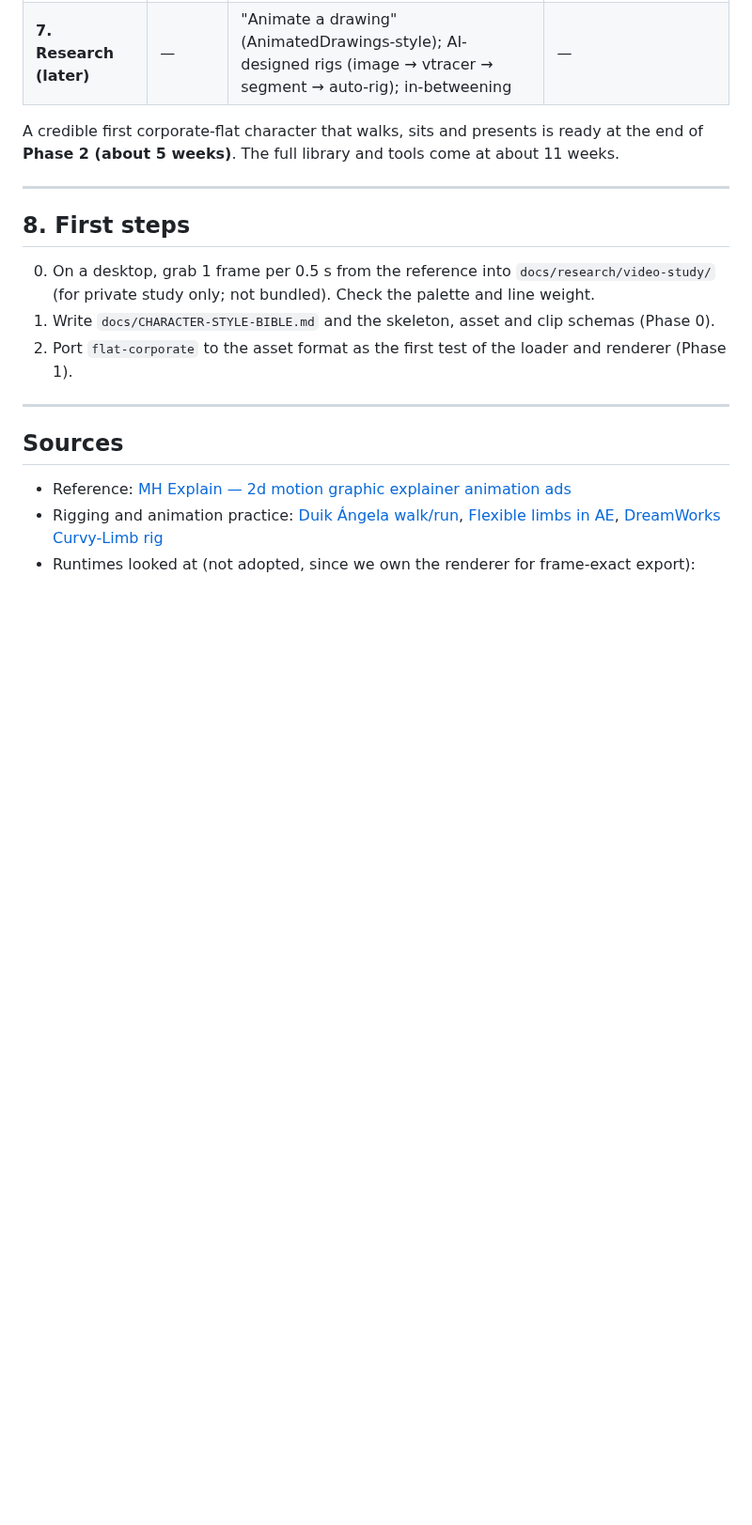
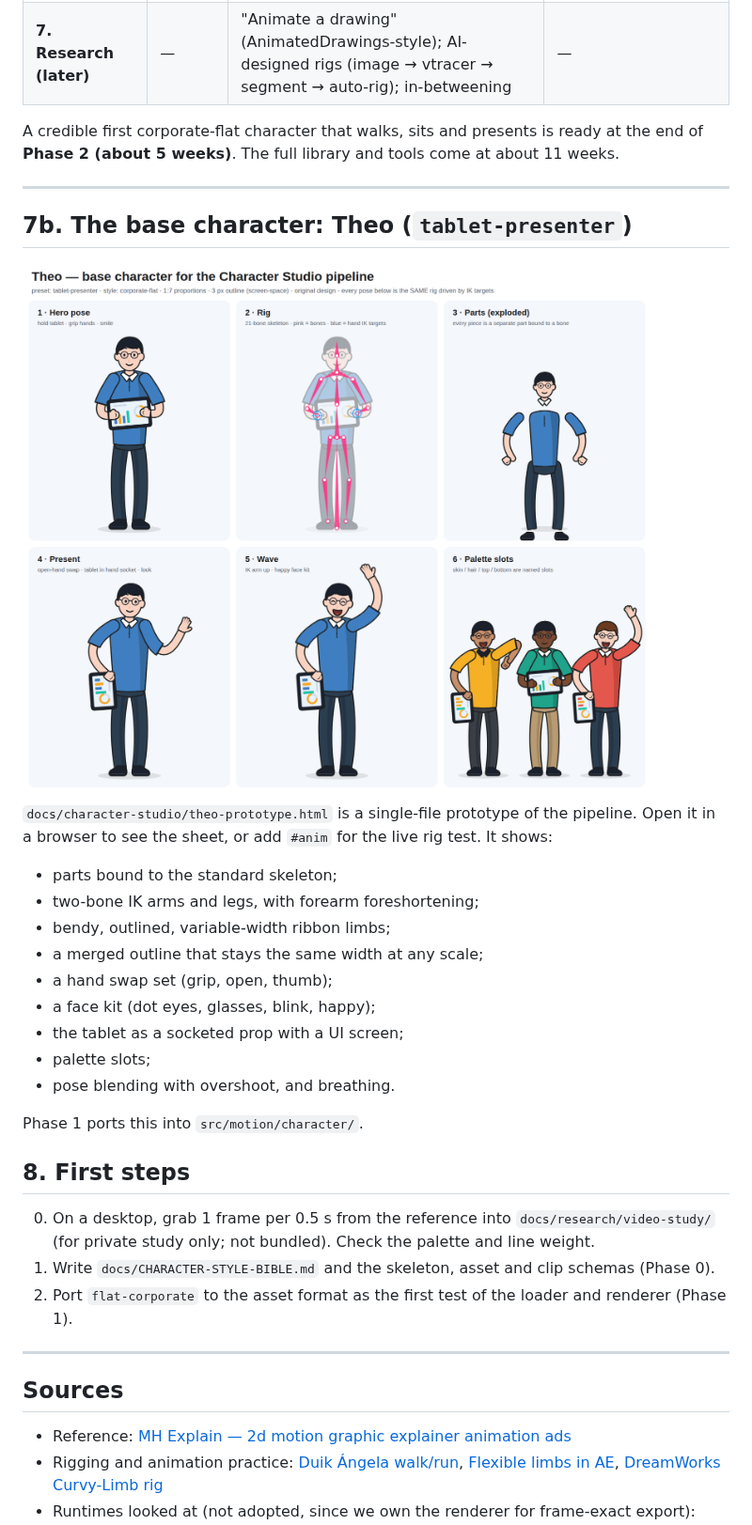
Before and after one commit to memegyanfactory-gif/bhippi-Video-editor, a Markdown page: docs/CHARACTER-STUDIO-PLAN.md, the part around the change. Shown at 94% size. GitHub-like rendering; pictures changed too: docs/character-studio/theo-sheet.png (added); blank space fills up the shorter version.

Commit message:
docs: Theo base character sheet and rig prototype for the Character Studio plan
Co-Authored-By: Claude Opus 5.5 <noreply@anthropic.com>
Claude-Session: https://claude.ai/code/session_01G9bHT72WdsBHFZDuXwJ26f

```diff
--- a/docs/CHARACTER-STUDIO-PLAN.md
+++ b/docs/CHARACTER-STUDIO-PLAN.md
@@ -431,6 +431,24 @@ A credible first corporate-flat character that walks, sits and presents is ready
 
 ---
 
+## 7b. The base character: Theo (`tablet-presenter`)
+
+![Theo character sheet](character-studio/theo-sheet.png)
+
+`docs/character-studio/theo-prototype.html` is a single-file prototype of the pipeline. Open it in a
+browser to see the sheet, or add `#anim` for the live rig test. It shows:
+- parts bound to the standard skeleton;
+- two-bone IK arms and legs, with forearm foreshortening;
+- bendy, outlined, variable-width ribbon limbs;
+- a merged outline that stays the same width at any scale;
+- a hand swap set (grip, open, thumb);
+- a face kit (dot eyes, glasses, blink, happy);
+- the tablet as a socketed prop with a UI screen;
+- palette slots;
+- pose blending with overshoot, and breathing.
+
+Phase 1 ports this into `src/motion/character/`.
+
 ## 8. First steps
 0. On a desktop, grab 1 frame per 0.5 s from the reference into `docs/research/video-study/` (for private
    study only; not bundled). Check the palette and line weight.
```
Also changed, not shown: 1 other file.
